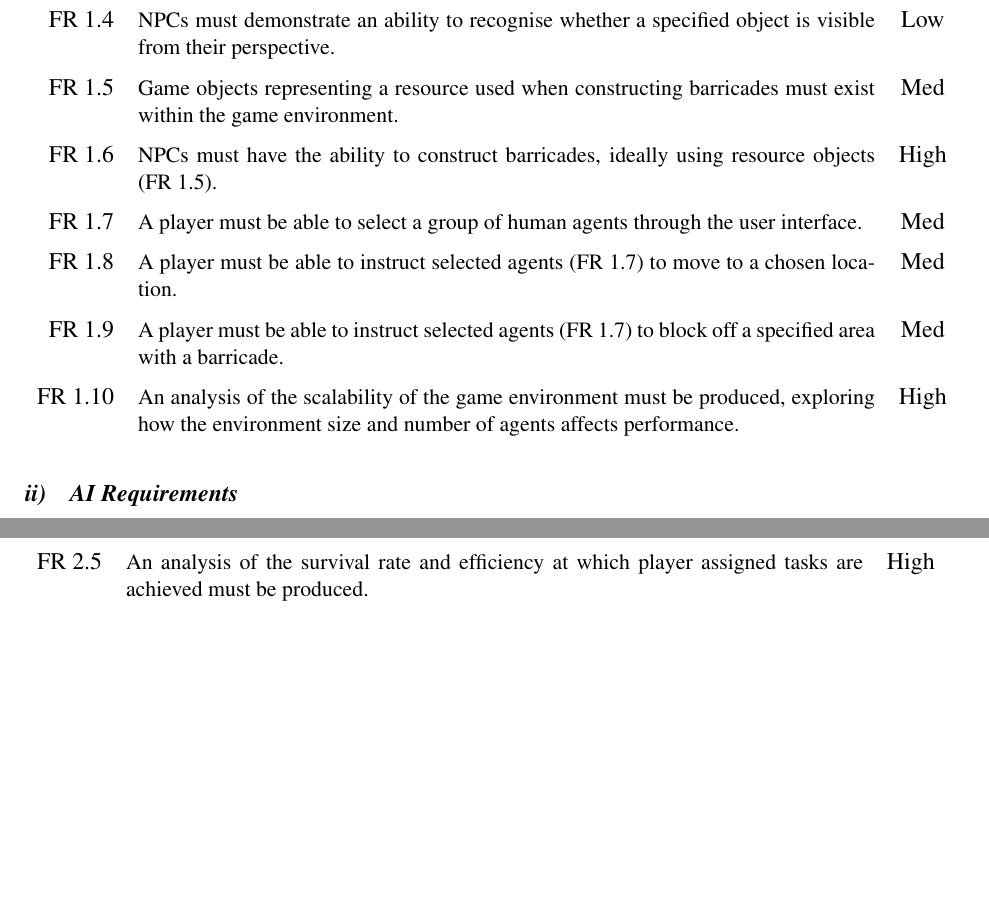
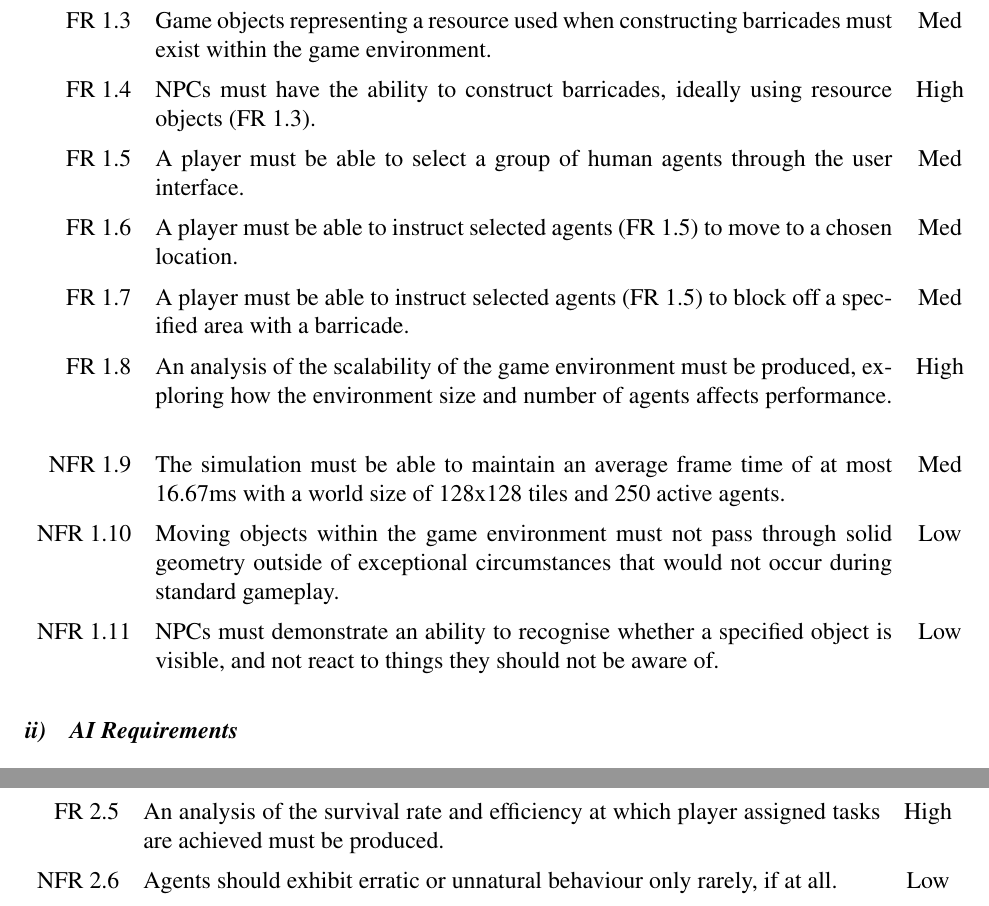
Before and after one commit to Metapyziks/Zombles, a LaTeX paper (Documents/Design/report.tex, which reads Documents/Design/durhampaper.sty): two parts of page 4 of 5, joined at a grey line, cut so that both start at the same text, the shorter picture padded with empty space. Compiled offline with pdfLaTeX.

Commit message:
Requirements draft pretty much done

```diff
--- a/Documents/Design/durhampaper.sty
+++ b/Documents/Design/durhampaper.sty
@@ -115,10 +115,10 @@
 \newcounter{ReqCounter}
 
 \newenvironment{requirements}
-{\begin{longtable}{r p{13cm} c}\setcounter{ReqCounter}{0}\hspace{-3mm}}
+{\begin{longtable}{r p{13cm} c}\setcounter{ReqCounter}{0}}
 {\end{longtable}}
 
 \newcommand{\requirement}[3]{%
   \stepcounter{ReqCounter}%
-  #1~\arabic{subsubsection}.\arabic{ReqCounter} & \small{#3}\vspace{2mm} & #2 \\%
+  #1~\arabic{subsubsection}.\arabic{ReqCounter} & {#3}\vspace{2mm} & #2 \\%
 }
--- a/Documents/Design/report.tex
+++ b/Documents/Design/report.tex
@@ -75,36 +75,40 @@ The main deliverable can be broken down into a set of core functional and non-fu
   NPCs must be able to navigate between any two positions in the game environment if a path exists.
 }
 
-\requirement{FR}{Low}{% FR 1.3
-  Moving objects within the game environment must not pass through solid geometry.
+\requirement{FR}{Med}{% FR 1.3
+  Game objects representing a resource used when constructing barricades must exist within the game environment.
 }
 
-\requirement{FR}{Low}{% FR 1.4
-  NPCs must demonstrate an ability to recognise whether a specified object is visible from their perspective.
+\requirement{FR}{High}{% FR 1.4
+  NPCs must have the ability to construct barricades, ideally using resource objects (FR 1.3).
 }
 
 \requirement{FR}{Med}{% FR 1.5
-  Game objects representing a resource used when constructing barricades must exist within the game environment.
+  A player must be able to select a group of human agents through the user interface.
 }
 
-\requirement{FR}{High}{% FR 1.6
-  NPCs must have the ability to construct barricades, ideally using resource objects (FR 1.5).
+\requirement{FR}{Med}{% FR 1.6
+  A player must be able to instruct selected agents (FR 1.5) to move to a chosen location.
 }
 
 \requirement{FR}{Med}{% FR 1.7
-  A player must be able to select a group of human agents through the user interface.
+  A player must be able to instruct selected agents (FR 1.5) to block off a specified area with a barricade.
 }
 
-\requirement{FR}{Med}{% FR 1.8
-  A player must be able to instruct selected agents (FR 1.7) to move to a chosen location.
+\requirement{FR}{High}{% FR 1.8
+  An analysis of the scalability of the game environment must be produced, exploring how the environment size and number of agents affects performance.
 }
 
-\requirement{FR}{Med}{% FR 1.9
-  A player must be able to instruct selected agents (FR 1.7) to block off a specified area with a barricade.
+\requirement{NFR}{Med}{% NFR 1.9
+  The simulation must be able to maintain an average frame time of at most 16.67ms with a world size of 128x128 tiles and 250 active agents.
 }
 
-\requirement{FR}{High}{% FR 1.10
-  An analysis of the scalability of the game environment must be produced, exploring how the environment size and number of agents affects performance.
+\requirement{NFR}{Low}{% NFR 1.10
+  Moving objects within the game environment must not pass through solid geometry outside of exceptional circumstances that would not occur during standard gameplay.
+}
+
+\requirement{NFR}{Low}{% NFR 1.11
+  NPCs must demonstrate an ability to recognise whether a specified object is visible, and not react to things they should not be aware of.
 }
 \end{requirements}
 
@@ -129,6 +133,10 @@ The main deliverable can be broken down into a set of core functional and non-fu
 \requirement{FR}{High}{% FR 2.5
   An analysis of the survival rate and efficiency at which player assigned tasks are achieved must be produced.
 }
+
+\requirement{NFR}{Low}{% NFR 2.6
+  Agents should exhibit erratic or unnatural behaviour only rarely, if at all.
+}
 \end{requirements}
 
 \subsection{Implementation}\noindent
```
Also changed, not shown: Documents/Design/report.pdf, Documents/Design/report.tex (2 more changed lines).
